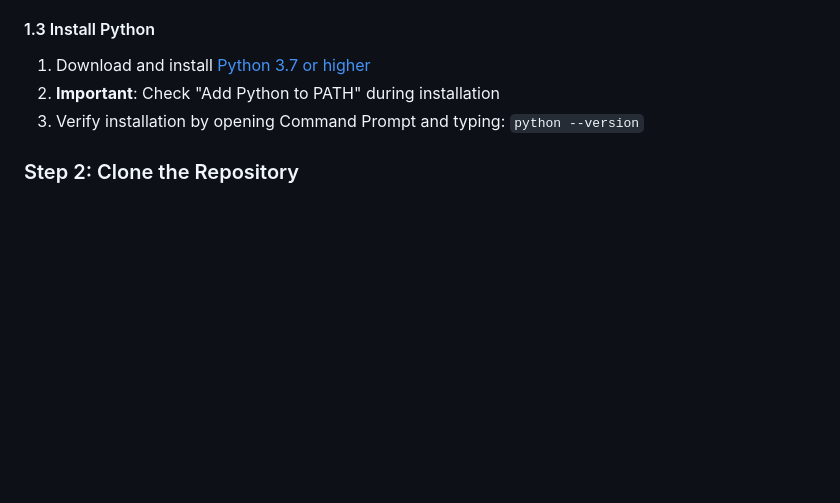
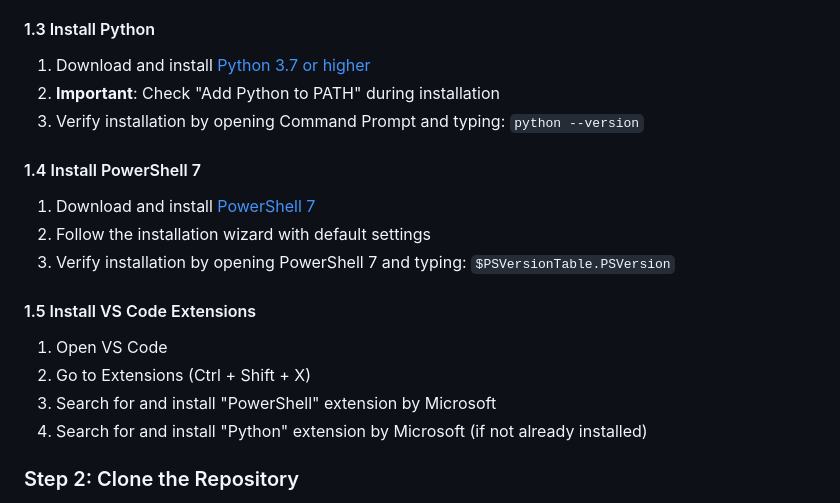
Before and after one commit to CriticalStartPS/Posture-Assessment-Tool, a Markdown page: README.md, the part around the change. Drawn GitHub-style; blank space fills up the shorter version.

```diff
--- a/README.md
+++ b/README.md
@@ -19,6 +19,17 @@ A comprehensive security assessment tool that evaluates your Microsoft 365 envir
 1. Download and install [Python 3.7 or higher](https://www.python.org/downloads/)
 2. **Important**: Check "Add Python to PATH" during installation
 3. Verify installation by opening Command Prompt and typing: `python --version`
+
+#### 1.4 Install PowerShell 7
+1. Download and install [PowerShell 7](https://github.com/PowerShell/PowerShell/releases/latest)
+2. Follow the installation wizard with default settings
+3. Verify installation by opening PowerShell 7 and typing: `$PSVersionTable.PSVersion`
+
+#### 1.5 Install VS Code Extensions
+1. Open VS Code
+2. Go to Extensions (Ctrl + Shift + X)
+3. Search for and install "PowerShell" extension by Microsoft
+4. Search for and install "Python" extension by Microsoft (if not already installed)
 
 ### Step 2: Clone the Repository
 
```
